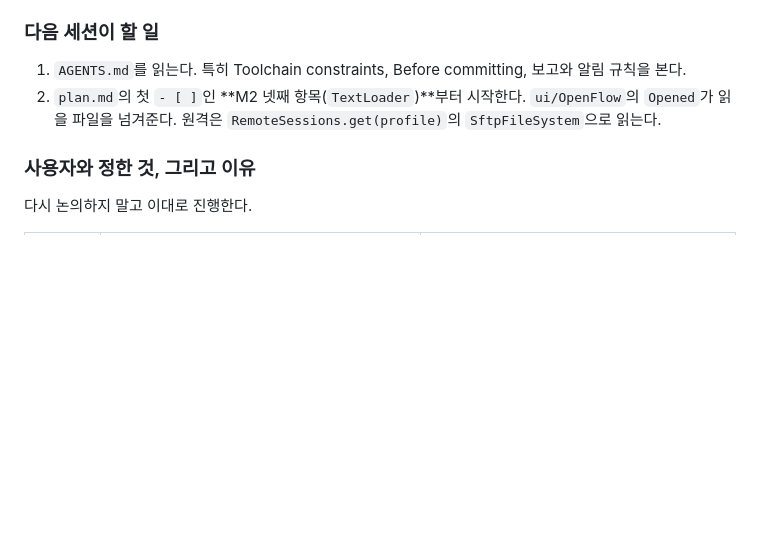
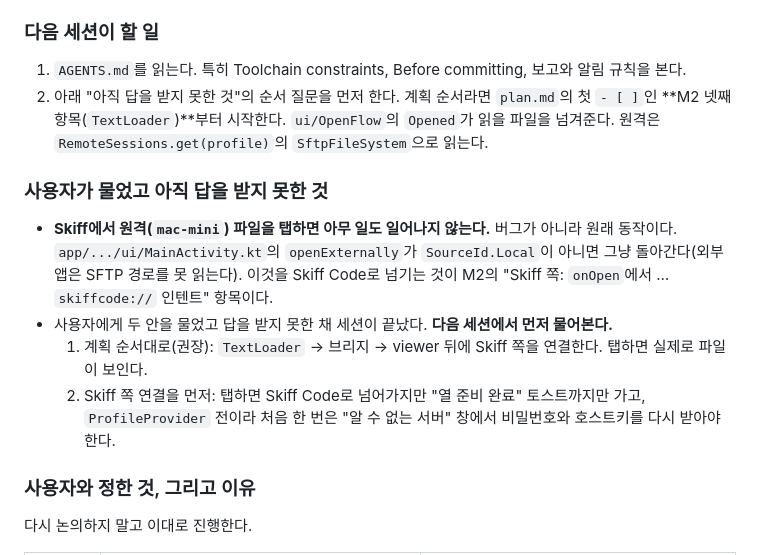
Before and after one commit to bynaki/skiff, a Markdown page: HANDOFF.md, the part around the change. Drawn GitHub-style; blank space fills up the shorter version.

Commit message:
Leave the open question about Skiff's remote tap in the hand-off
Co-Authored-By: Claude Opus 5 <noreply@anthropic.com>
Claude-Session: https://claude.ai/code/session_01PbjQZA3Z99A5EKyRPjVPmY

```diff
--- a/HANDOFF.md
+++ b/HANDOFF.md
@@ -96,8 +96,19 @@
 
 ### 다음 세션이 할 일
 1. `AGENTS.md`를 읽는다. 특히 Toolchain constraints, Before committing, 보고와 알림 규칙을 본다.
-2. `plan.md`의 첫 `- [ ]`인 **M2 넷째 항목(`TextLoader`)**부터 시작한다. `ui/OpenFlow`의 `Opened`가
+2. 아래 "아직 답을 받지 못한 것"의 순서 질문을 먼저 한다. 계획 순서라면 `plan.md`의 첫 `- [ ]`인
+   **M2 넷째 항목(`TextLoader`)**부터 시작한다. `ui/OpenFlow`의 `Opened`가
    읽을 파일을 넘겨준다. 원격은 `RemoteSessions.get(profile)`의 `SftpFileSystem`으로 읽는다.
+
+### 사용자가 물었고 아직 답을 받지 못한 것
+- **Skiff에서 원격(`mac-mini`) 파일을 탭하면 아무 일도 일어나지 않는다.** 버그가 아니라 원래 동작이다.
+  `app/.../ui/MainActivity.kt`의 `openExternally`가 `SourceId.Local`이 아니면 그냥 돌아간다(외부 앱은
+  SFTP 경로를 못 읽는다). 이것을 Skiff Code로 넘기는 것이 M2의 "Skiff 쪽: `onOpen`에서 …
+  `skiffcode://` 인텐트" 항목이다.
+- 사용자에게 두 안을 물었고 답을 받지 못한 채 세션이 끝났다. **다음 세션에서 먼저 물어본다.**
+  1. 계획 순서대로(권장): `TextLoader` → 브리지 → viewer 뒤에 Skiff 쪽을 연결한다. 탭하면 실제로 파일이 보인다.
+  2. Skiff 쪽 연결을 먼저: 탭하면 Skiff Code로 넘어가지만 "열 준비 완료" 토스트까지만 가고, `ProfileProvider`
+     전이라 처음 한 번은 "알 수 없는 서버" 창에서 비밀번호와 호스트키를 다시 받아야 한다.
 
 ### 사용자와 정한 것, 그리고 이유
 다시 논의하지 말고 이대로 진행한다.
```
